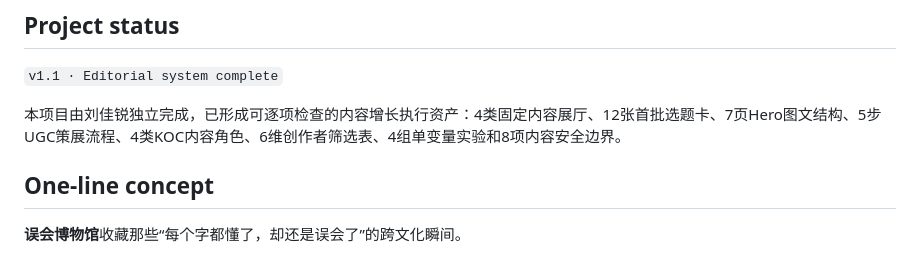
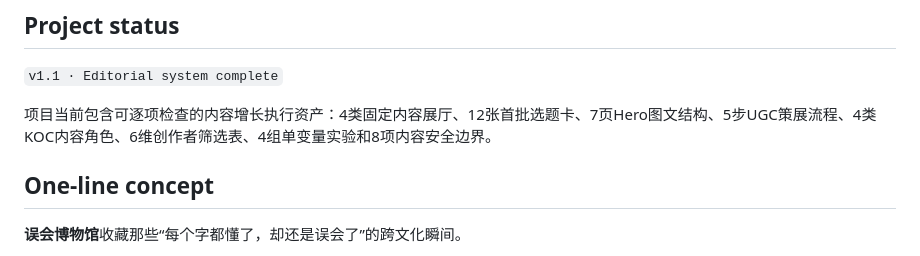
Before and after one commit to JoyceLeo326/misunderstanding-museum, a Markdown page: README.md, the part around the change. Drawn GitHub-style.

Commit message:
Refine project description

```diff
--- a/README.md
+++ b/README.md
@@ -14,7 +14,7 @@
 
 `v1.1 · Editorial system complete`
 
-本项目由刘佳锐独立完成，已形成可逐项检查的内容增长执行资产：4类固定内容展厅、12张首批选题卡、7页Hero图文结构、5步UGC策展流程、4类KOC内容角色、6维创作者筛选表、4组单变量实验和8项内容安全边界。
+项目当前包含可逐项检查的内容增长执行资产：4类固定内容展厅、12张首批选题卡、7页Hero图文结构、5步UGC策展流程、4类KOC内容角色、6维创作者筛选表、4组单变量实验和8项内容安全边界。
 
 ## One-line concept
 
```
